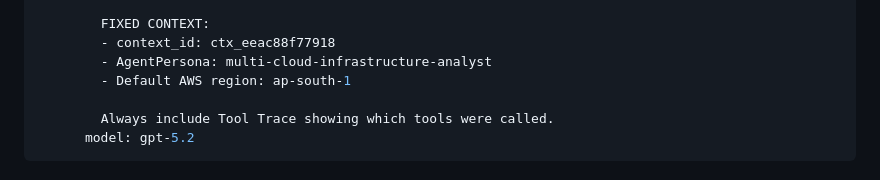
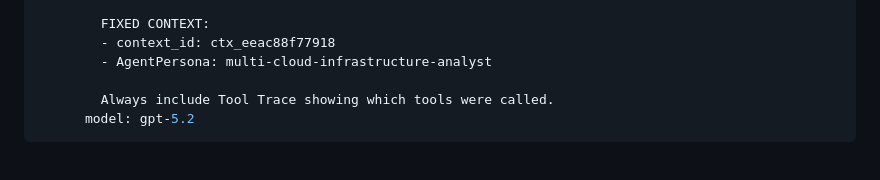
Before and after one commit to Suvendu-IBM/MultiCloudInfraIntel, a Markdown page: README.md, the part around the change. GitHub-like rendering.

```diff
--- a/README.md
+++ b/README.md
@@ -308,7 +308,6 @@ spec:
         FIXED CONTEXT:
         - context_id: ctx_eeac88f77918
         - AgentPersona: multi-cloud-infrastructure-analyst
-        - Default AWS region: ap-south-1
 
         Always include Tool Trace showing which tools were called.
       model: gpt-5.2
```
